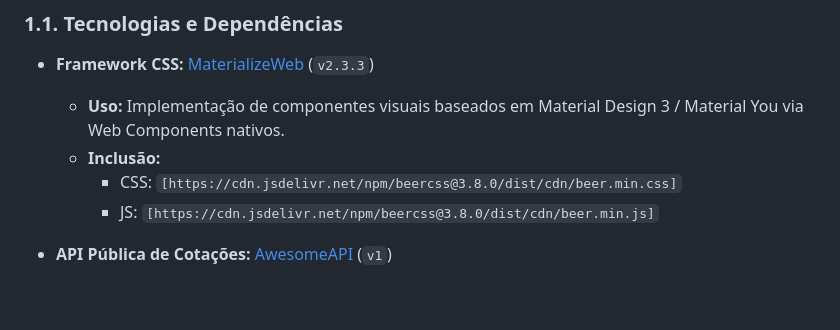
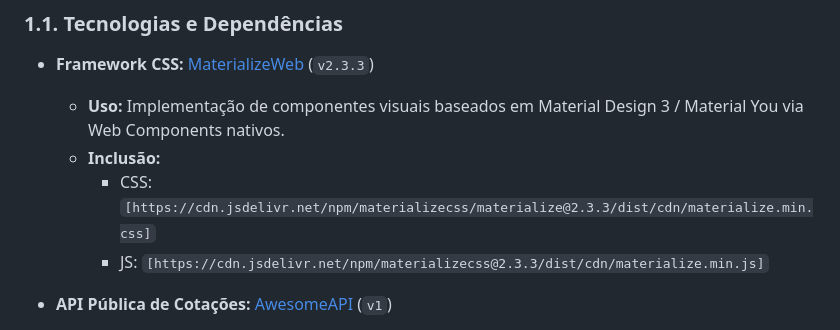
Before and after one commit to flpiensen/sobrou-quanto, a Markdown page: docs/architecture.md, the part around the change. Rendered like a GitHub page; blank space fills up the shorter version.

Commit message:
Update MaterializeWeb links in architecture.md
Updated CSS and JS links for MaterializeWeb to version 2.3.3.

```diff
--- a/docs/architecture.md
+++ b/docs/architecture.md
@@ -32,8 +32,8 @@ graph TD
 * **Framework CSS:** [MaterializeWeb](https://materializeweb.com/) (`v2.3.3`)
   * **Uso:** Implementação de componentes visuais baseados em Material Design 3 / Material You via Web Components nativos.
   * **Inclusão:**
-    * CSS: `[https://cdn.jsdelivr.net/npm/beercss@3.8.0/dist/cdn/beer.min.css]`
-    * JS: `[https://cdn.jsdelivr.net/npm/beercss@3.8.0/dist/cdn/beer.min.js]`
+    * CSS: `[https://cdn.jsdelivr.net/npm/materializecss/materialize@2.3.3/dist/cdn/materialize.min.css]`
+    * JS: `[https://cdn.jsdelivr.net/npm/materializecss@2.3.3/dist/cdn/materialize.min.js]`
 
 * **API Pública de Cotações:** [AwesomeAPI](https://docs.awesomeapi.com.br/api-de-moedas) (`v1`)
   * **Uso:** Consumo de cotações de moedas em tempo real para exibição no Dashboard.
```
